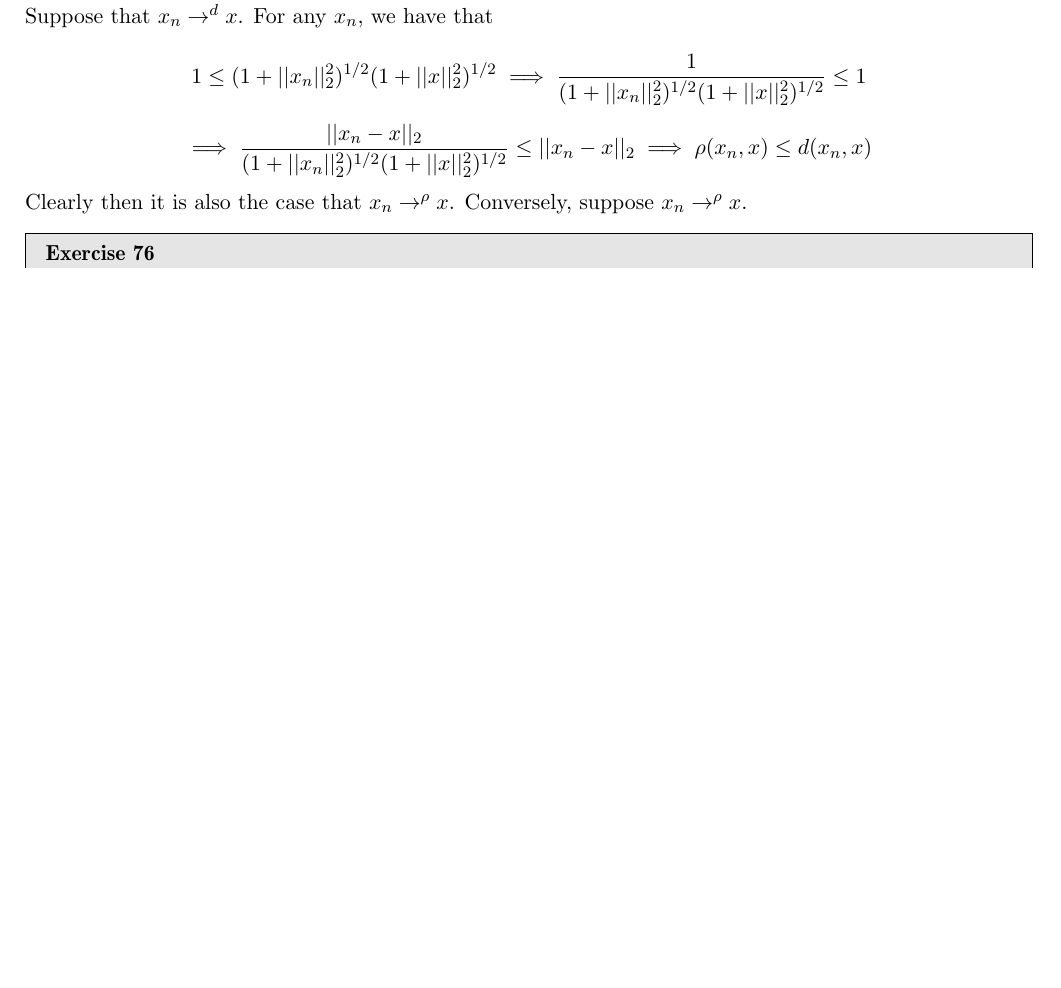
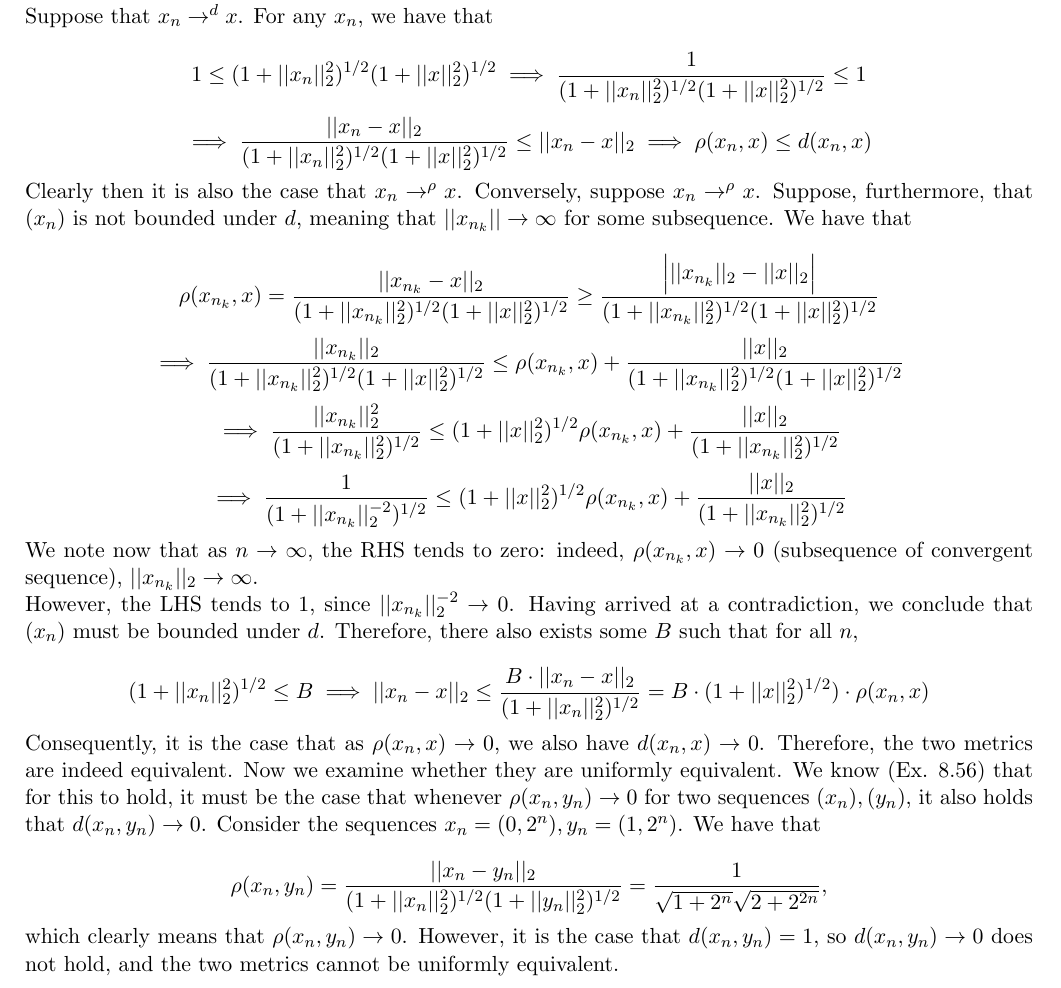
Before and after one commit to geomlyd/math_solutions, a LaTeX thesis (carothers_ra/main.tex, which reads carothers_ra/ch8.tex): part of page 117 of 121 before the commit and part of page 117 of 122 after it, cut so that both start at the same text, the shorter picture padded with empty space. Compiled offline with pdfLaTeX.

Commit message:
Carothers Ex. 8.74

```diff
--- a/carothers_ra/ch8.tex
+++ b/carothers_ra/ch8.tex
@@ -1001,6 +1001,41 @@
 
     Clearly then it is also the case that $x_n \rightarrow^{\rho} x$.
     Conversely, suppose $x_n \rightarrow^{\rho} x$.
+    Suppose, furthermore, that $(x_n)$ is not bounded under $d$, meaning that $\lvert \lvert x_{n_k} \rvert \rvert \rightarrow \infty$ for some subsequence.
+    We have that
+
+    \[
+    \rho(x_{n_k}, x) = \frac{\lvert \lvert x_{n_k} - x \rvert \rvert_2}{(1 + \lvert \lvert x_{n_k} \rvert \rvert_2^2)^{1/2}(1 + \lvert \lvert x \rvert \rvert_2^2)^{1/2}} \geq \frac{\Bigl\vert \lvert \lvert x_{n_k} \rvert \rvert_2 - \lvert \lvert x \rvert \rvert_2 \Bigr\vert}{(1 + \lvert \lvert x_{n_k} \rvert \rvert_2^2)^{1/2}(1 + \lvert \lvert x \rvert \rvert_2^2)^{1/2}}
+    \]
+    \[
+    \implies \frac{\lvert \lvert x_{n_k} \rvert \rvert_2}{(1 + \lvert \lvert x_{n_k} \rvert \rvert_2^2)^{1/2}(1 + \lvert \lvert x \rvert \rvert_2^2)^{1/2}} \leq \rho(x_{n_k}, x) + \frac{\lvert \lvert x \rvert \rvert_2}{(1 + \lvert \lvert x_{n_k} \rvert \rvert_2^2)^{1/2}(1 + \lvert \lvert x \rvert \rvert_2^2)^{1/2}}
+    \]
+    \[
+    \implies \frac{\lvert \lvert x_{n_k} \rvert \rvert_2^2}{(1 + \lvert \lvert x_{n_k} \rvert \rvert_2^2)^{1/2}} \leq (1 + \lvert \lvert x \rvert \rvert_2^2)^{1/2}\rho(x_{n_k}, x) + \frac{\lvert \lvert x \rvert \rvert_2}{(1 + \lvert \lvert x_{n_k} \rvert \rvert_2^2)^{1/2}}
+    \]
+    \[
+    \implies \frac{1}{(1 + \lvert \lvert x_{n_k} \rvert \rvert_2^{-2})^{1/2}} \leq (1 + \lvert \lvert x \rvert \rvert_2^2)^{1/2}\rho(x_{n_k}, x) + \frac{\lvert \lvert x \rvert \rvert_2}{(1 + \lvert \lvert x_{n_k} \rvert \rvert_2^2)^{1/2}}
+    \]
+
+    We note now that as $n \rightarrow \infty$, the RHS tends to zero: indeed, $\rho(x_{n_k}, x) \rightarrow 0$ (subsequence of convergent sequence), $\lvert \lvert x_{n_k} \rvert \rvert_2 \rightarrow \infty$.
+
+    However, the LHS tends to 1, since $\lvert \lvert x_{n_k} \rvert \rvert_2^{-2} \rightarrow 0$.
+    Having arrived at a contradiction, we conclude that $(x_n)$ must be bounded under $d$.
+    Therefore, there also exists some $B$ such that for all $n,$
+
+    \[ (1 + \lvert \lvert x_n \rvert \rvert_2^2)^{1/2} \leq B \implies \lvert \lvert x_n - x \rvert \rvert_2 \leq \frac{B\cdot \lvert \lvert x_n - x \rvert \rvert_2}{(1 + \lvert \lvert x_n \rvert \rvert_2^2)^{1/2}} = B \cdot (1 + \lvert \lvert x \rvert \rvert_2^2)^{1/2}) \cdot \rho(x_n, x)\]
+
+    Consequently, it is the case that as $\rho(x_n, x) \rightarrow 0$, we also have $d(x_n, x) \rightarrow 0$.
+    Therefore, the two metrics are indeed equivalent.
+    Now we examine whether they are uniformly equivalent.
+    We know (Ex. 8.56) that for this to hold, it must be the case that whenever $\rho(x_n, y_n) \rightarrow 0$ for two sequences $(x_n), (y_n)$, it also holds that $d(x_n, y_n) \rightarrow 0$.
+    Consider the sequences $x_n = (0, 2^n), y_n = (1, 2^n)$.
+    We have that
+
+    \[\rho(x_n, y_n) = \frac{\lvert \lvert x_n - y_n \rvert \rvert_2}{(1 + \lvert \lvert x_n \rvert \rvert_2^2)^{1/2}(1 + \lvert \lvert y_n \rvert \rvert_2^2)^{1/2}} = \frac{1}{\sqrt{1 + 2^n}\sqrt{2 + 2^{2n}}},\]
+
+    which clearly means that $\rho(x_n, y_n) \rightarrow 0$.
+    However, it is the case that $d(x_n, y_n) = 1$, so $d(x_n, y_n) \rightarrow 0$ does not hold, and the two metrics cannot be uniformly equivalent.
 
 \end{solution}
 
```
Also changed, not shown: carothers_ra/main.pdf.
